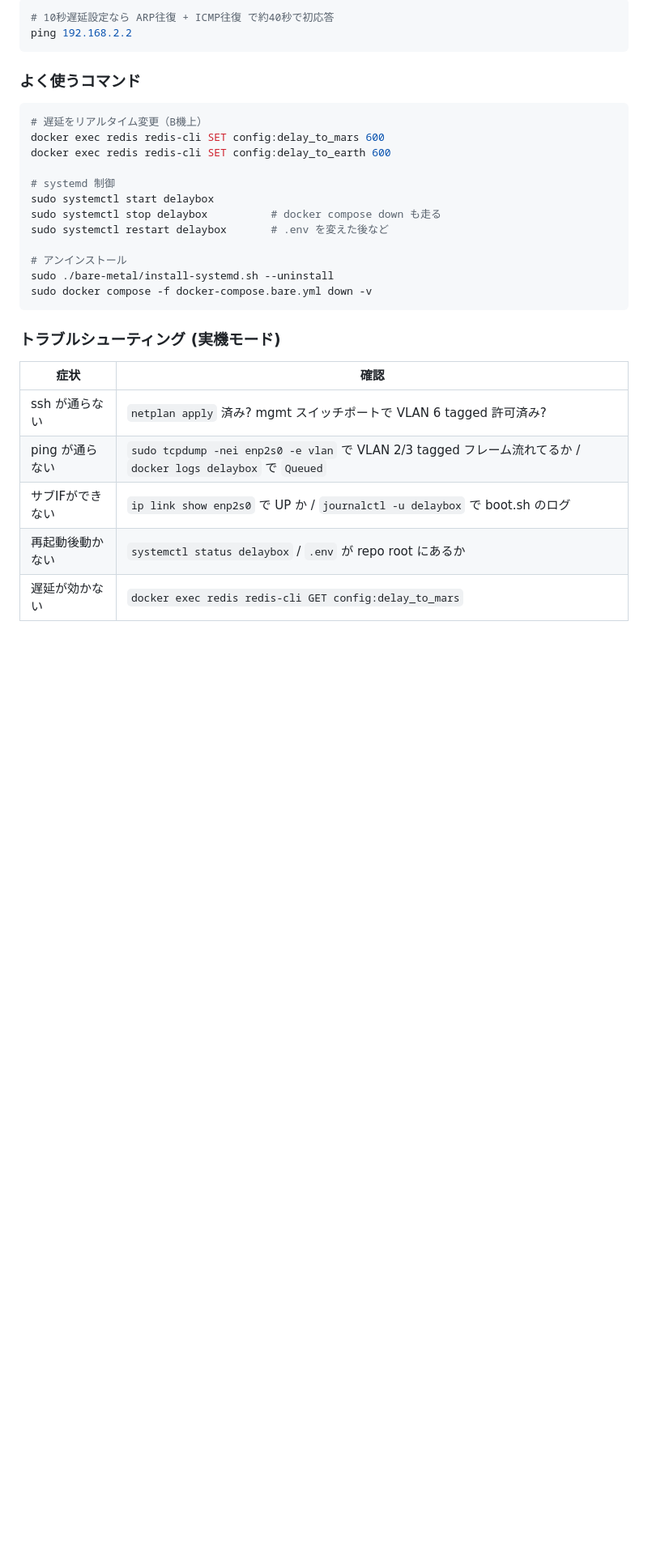
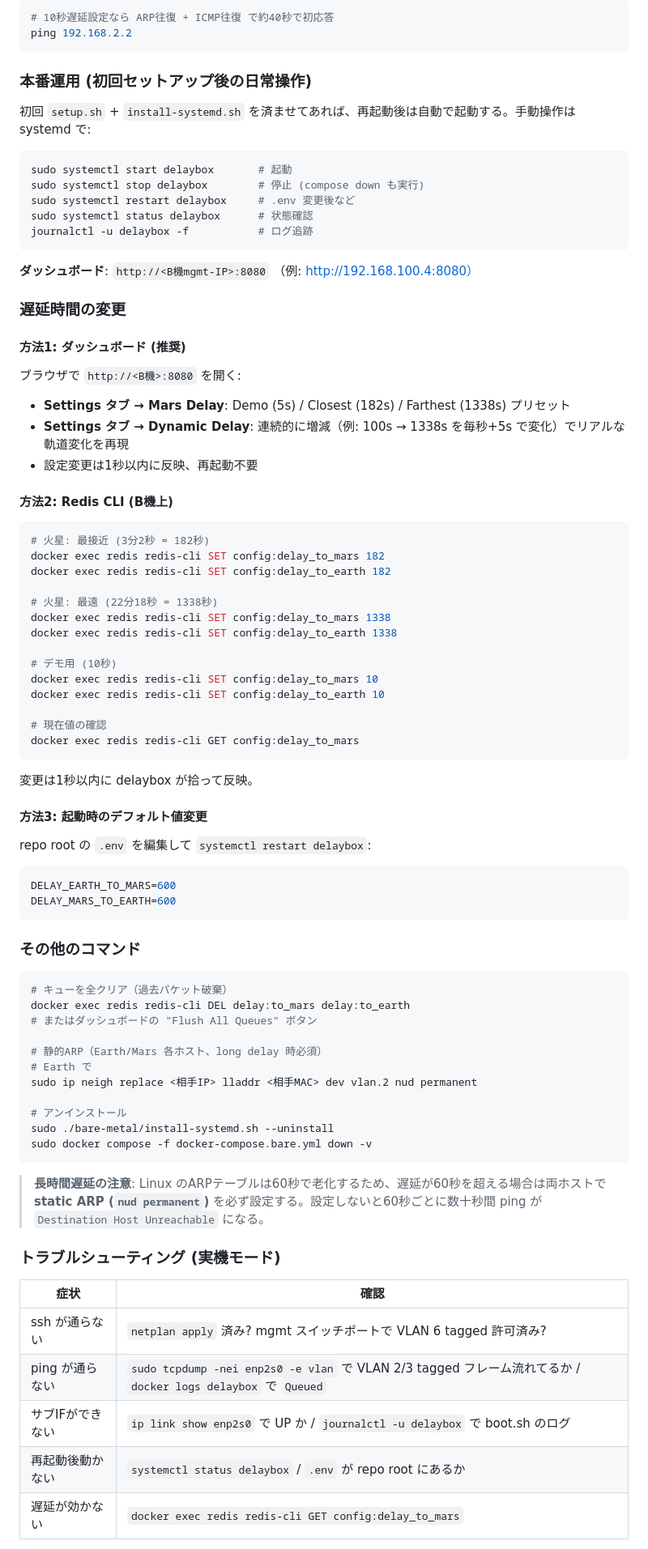
Before and after one commit to shawsuzuki/InterPlanetary-DelayMaker, a Markdown page: README.md, the part around the change. Shown at 81% size. Rendered like a GitHub page; blank space fills up the shorter version.

Commit message:
Document production operation and delay change methods
Reorganize bare-metal section to clarify daily operation (systemd) vs.
runtime delay tuning. Add explicit long-delay caveat about Linux ARP
aging requiring static neighbor entries past ~60s round-trip — learned
the hard way at Interop.

Co-Authored-By: Claude Opus 4.7 (1M context) <noreply@anthropic.com>

````diff
--- a/README.md
+++ b/README.md
@@ -173,22 +173,75 @@ Earth ホストから:
 ping 192.168.2.2
 ```
 
-### よく使うコマンド
+### 本番運用 (初回セットアップ後の日常操作)
+
+初回 `setup.sh` + `install-systemd.sh` を済ませてあれば、再起動後は自動で起動する。手動操作は systemd で:
 
 ```bash
-# 遅延をリアルタイム変更（B機上）
-docker exec redis redis-cli SET config:delay_to_mars 600
-docker exec redis redis-cli SET config:delay_to_earth 600
+sudo systemctl start delaybox       # 起動
+sudo systemctl stop delaybox        # 停止 (compose down も実行)
+sudo systemctl restart delaybox     # .env 変更後など
+sudo systemctl status delaybox      # 状態確認
+journalctl -u delaybox -f           # ログ追跡
+```
 
-# systemd 制御
-sudo systemctl start delaybox
-sudo systemctl stop delaybox          # docker compose down も走る
-sudo systemctl restart delaybox       # .env を変えた後など
+**ダッシュボード**: `http://<B機mgmt-IP>:8080` （例: http://192.168.100.4:8080）
+
+### 遅延時間の変更
+
+#### 方法1: ダッシュボード (推奨)
+
+ブラウザで `http://<B機>:8080` を開く:
+- **Settings タブ → Mars Delay**: Demo (5s) / Closest (182s) / Farthest (1338s) プリセット
+- **Settings タブ → Dynamic Delay**: 連続的に増減（例: 100s → 1338s を毎秒+5s で変化）でリアルな軌道変化を再現
+- 設定変更は1秒以内に反映、再起動不要
+
+#### 方法2: Redis CLI (B機上)
+
+```bash
+# 火星: 最接近 (3分2秒 = 182秒)
+docker exec redis redis-cli SET config:delay_to_mars 182
+docker exec redis redis-cli SET config:delay_to_earth 182
+
+# 火星: 最遠 (22分18秒 = 1338秒)
+docker exec redis redis-cli SET config:delay_to_mars 1338
+docker exec redis redis-cli SET config:delay_to_earth 1338
+
+# デモ用 (10秒)
+docker exec redis redis-cli SET config:delay_to_mars 10
+docker exec redis redis-cli SET config:delay_to_earth 10
+
+# 現在値の確認
+docker exec redis redis-cli GET config:delay_to_mars
+```
+
+変更は1秒以内に delaybox が拾って反映。
+
+#### 方法3: 起動時のデフォルト値変更
+
+repo root の `.env` を編集して `systemctl restart delaybox`:
+```bash
+DELAY_EARTH_TO_MARS=600
+DELAY_MARS_TO_EARTH=600
+```
+
+### その他のコマンド
+
+```bash
+# キューを全クリア（過去パケット破棄）
+docker exec redis redis-cli DEL delay:to_mars delay:to_earth
+# またはダッシュボードの "Flush All Queues" ボタン
+
+# 静的ARP（Earth/Mars 各ホスト、long delay 時必須）
+# Earth で
+sudo ip neigh replace <相手IP> lladdr <相手MAC> dev vlan.2 nud permanent
 
 # アンインストール
 sudo ./bare-metal/install-systemd.sh --uninstall
 sudo docker compose -f docker-compose.bare.yml down -v
 ```
+
+> **長時間遅延の注意**: Linux のARPテーブルは60秒で老化するため、遅延が60秒を超える場合は両ホストで **static ARP (`nud permanent`)** を必ず設定する。設定しないと60秒ごとに数十秒間 ping が `Destination Host Unreachable` になる。
 
 ### トラブルシューティング (実機モード)
 
````
